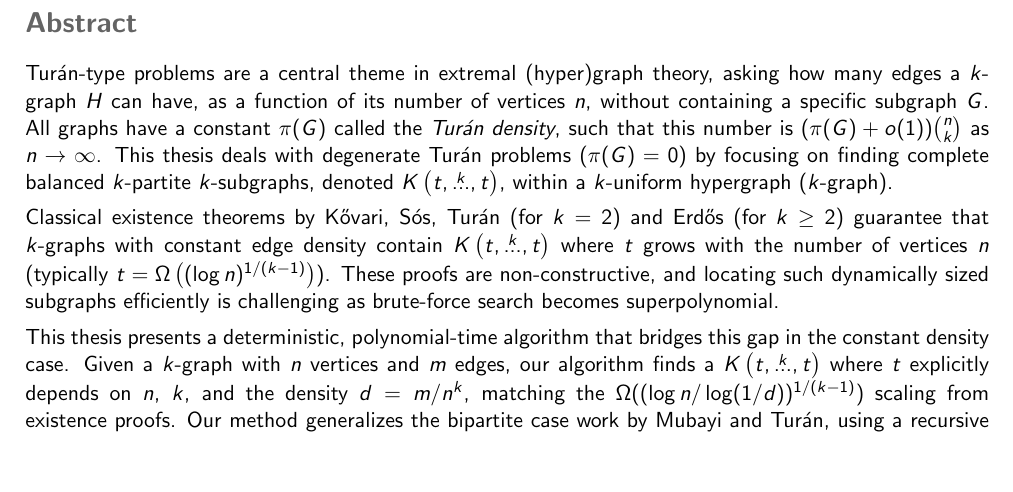
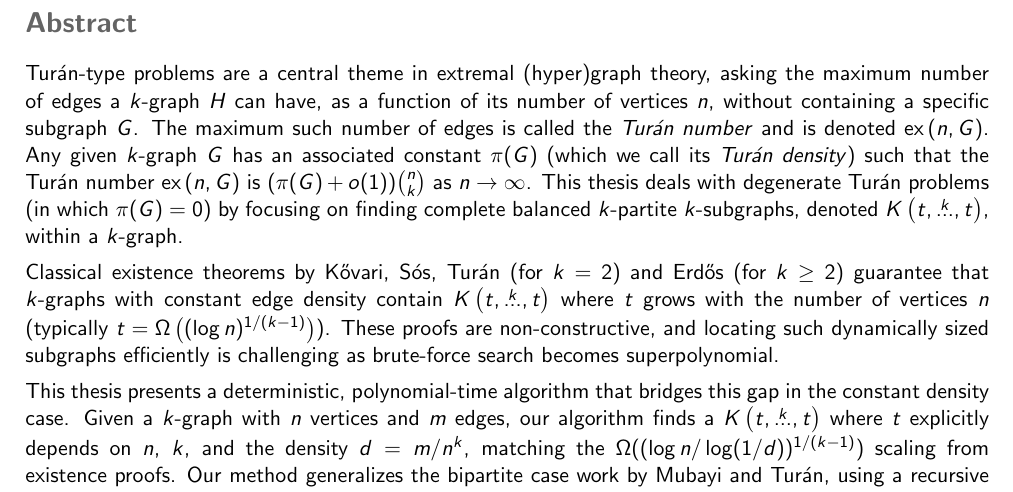
Before and after one commit to ferranEspuna/TFM, a LaTeX thesis (src/thesis.tex): part of page 5 of 42, cut so that both start at the same text, the shorter picture padded with empty space. Compiled offline with pdfLaTeX.

Commit message:
finish abstract

```diff
--- a/src/thesis.tex
+++ b/src/thesis.tex
@@ -85,9 +85,10 @@
 
 \abstracteng{
     Turán-type problems are a central theme in extremal (hyper)graph theory,
-    asking how many edges a $k$-graph $H$ can have, as a function of its number of vertices $n$,
+    asking the maximum number of edges a $k$-graph $H$ can have, as a function of its number of vertices $n$,
     without containing a specific subgraph $G$.
-    All graphs have a constant $\pi(G)$ called the \emph{Turán density},
-    such that this number is $(\pi(G) + o(1)) \binom{n}{k}$ as $n \to \infty$.
-    This thesis deals with degenerate Turán problems ($\pi(G)=0$)
+    The maximum such number of edges is called the \emph{Turán number} and is denoted $\ex{n}{G}$.
+    Any given $k$-graph $G$ has an associated constant $\pi(G)$ (which we call its \emph{Turán density})
+    such that the Turán number $\ex{n}{G}$ is $(\pi(G) + o(1)) \binom{n}{k}$ as $n \to \infty$.
+    This thesis deals with degenerate Turán problems (in which $\pi(G)=0$)
     by focusing on finding complete balanced $k$-partite $k$-subgraphs,
```
Also changed, not shown: out/thesis.pdf, src/thesis.tex (2 more changed lines).
